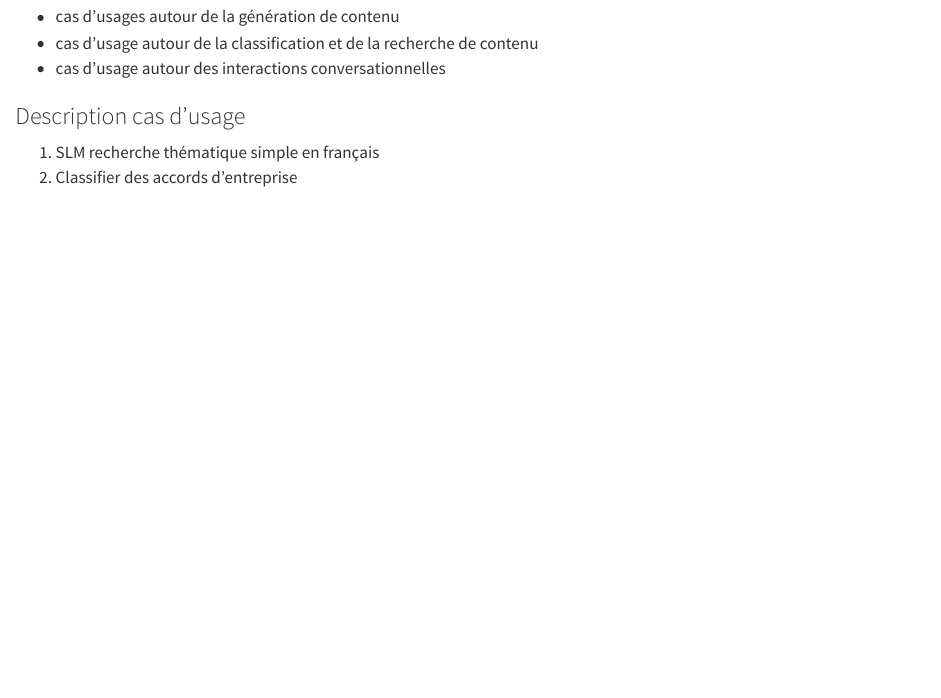
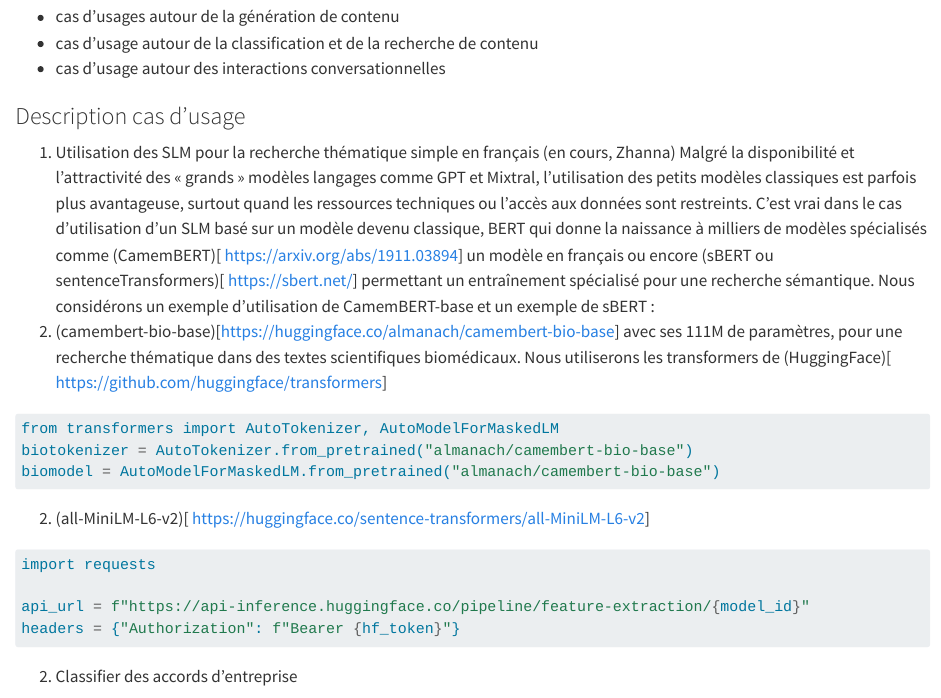
Before and after one commit to etalab/programme10pourcent-kallm, a Quarto document (I-Accompagnement/1_Besoins.qmd): the page in a window 1100 px wide, from 360 px down. Rendered offline with R 4.5, knitr and Pandoc in place of Quarto, with nearby package versions.

Commit message:
feat: wip-use case santé

````diff
--- a/I-Accompagnement/1_Besoins.qmd
+++ b/I-Accompagnement/1_Besoins.qmd
@@ -18,7 +18,27 @@ L'objectif de ce chapitre est d'accompagner la réflexion autour de l'identifica
 
 ### Description cas d'usage
 
- 1. SLM recherche thématique simple en français
+ 1. Utilisation des SLM pour la recherche thématique simple en français (en cours, Zhanna)
+Malgré la disponibilité et l’attractivité des « grands » modèles langages comme GPT et Mixtral, l’utilisation des petits modèles classiques est parfois plus avantageuse, surtout quand les ressources techniques ou l’accès aux données sont restreints.
+C’est vrai dans le cas d’utilisation d’un SLM basé sur un modèle devenu classique, BERT qui donne la naissance à milliers de modèles spécialisés comme (CamemBERT)[ https://arxiv.org/abs/1911.03894] un modèle en français ou encore (sBERT ou sentenceTransformers)[ https://sbert.net/] permettant un entraînement spécialisé pour une recherche sémantique.
+Nous considérons un exemple d’utilisation de CamemBERT-base et un exemple de sBERT :
+1. (camembert-bio-base)[https://huggingface.co/almanach/camembert-bio-base] avec ses 111M de paramètres, pour une recherche thématique dans des textes scientifiques biomédicaux.
+Nous utiliserons les transformers de (HuggingFace)[ https://github.com/huggingface/transformers]
+```python
+from transformers import AutoTokenizer, AutoModelForMaskedLM
+biotokenizer = AutoTokenizer.from_pretrained("almanach/camembert-bio-base")
+biomodel = AutoModelForMaskedLM.from_pretrained("almanach/camembert-bio-base")
+```
+
+2. (all-MiniLM-L6-v2)[ https://huggingface.co/sentence-transformers/all-MiniLM-L6-v2]
+```python
+import requests
+
+api_url = f"https://api-inference.huggingface.co/pipeline/feature-extraction/{model_id}"
+headers = {"Authorization": f"Bearer {hf_token}"}
+```
+
+
  2. Classifier des accords d'entreprise
 
 
````
